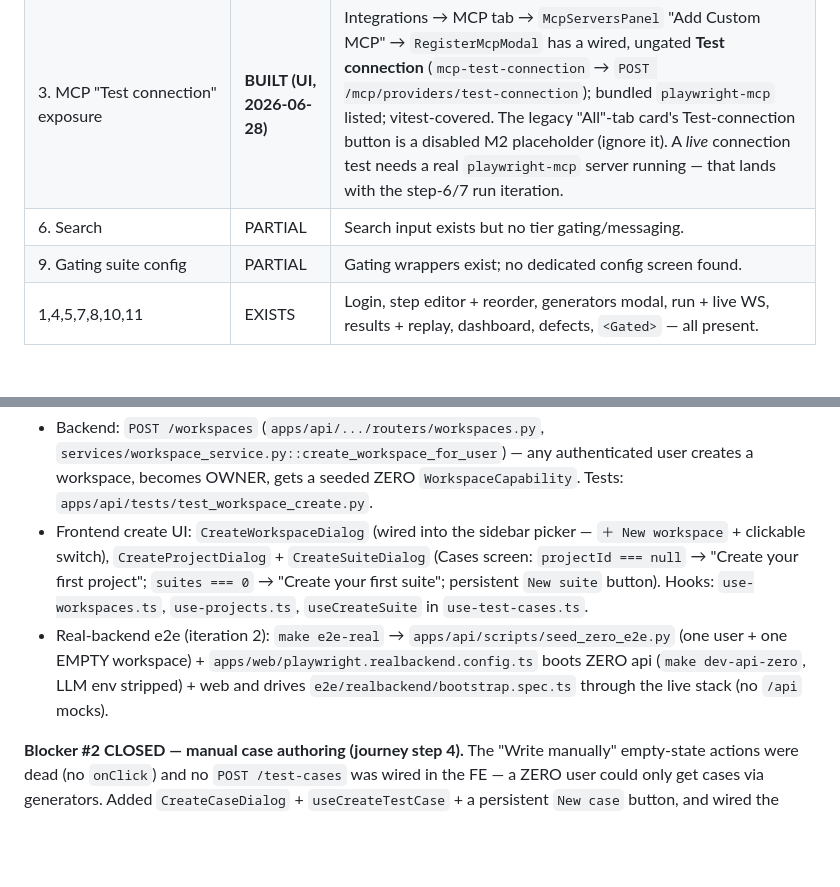
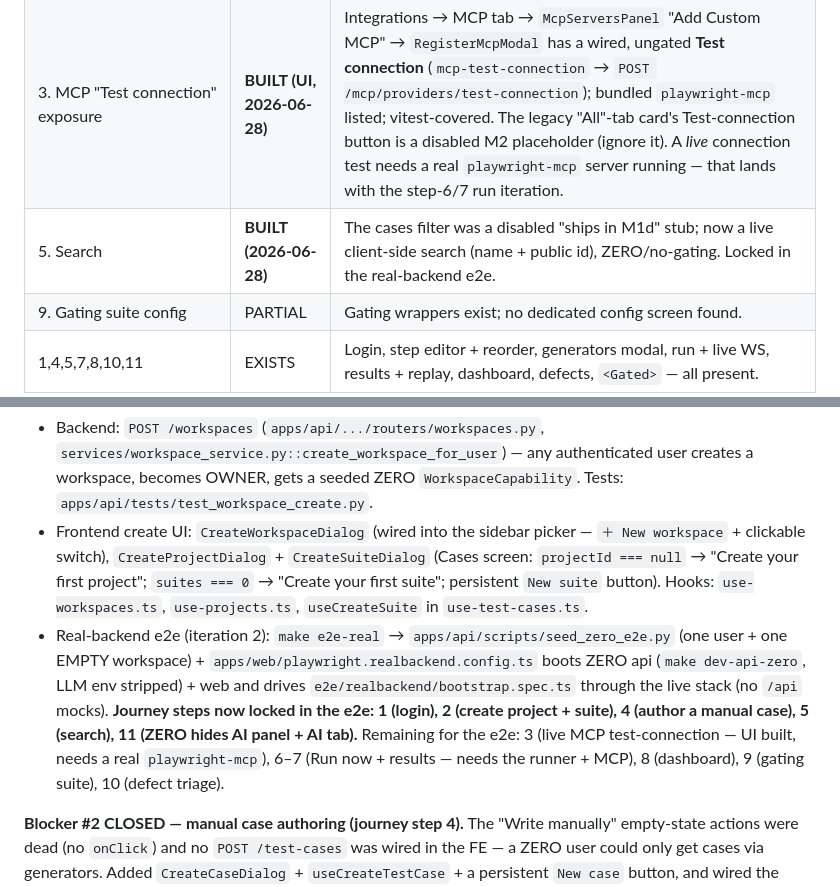
Before and after one commit to suiflex/suitest, a Markdown page: docs/loops/ZERO_READINESS_DOGFOOD_LOOP.md, 2 parts joined by grey strips. Drawn GitHub-style; blank space fills up the shorter version.

Commit message:
docs(loops): journey steps 4+5 locked; e2e coverage + next steps

```diff
--- a/docs/loops/ZERO_READINESS_DOGFOOD_LOOP.md
+++ b/docs/loops/ZERO_READINESS_DOGFOOD_LOOP.md
@@ -62,7 +62,7 @@ will hit, in journey order:
 |--------------|-------|------|
 | 2. Create workspace/project/suite | **BUILT (2026-06-28)** | Blocker #1 closed. Backend `POST /workspaces` added (creator→OWNER + ZERO capability); FE create dialogs — workspace (sidebar picker `＋ New workspace` + switch), project + suite (Cases screen bootstrap empty states). See Progress note below. |
 | 3. MCP "Test connection" exposure | **BUILT (UI, 2026-06-28)** | Integrations → MCP tab → `McpServersPanel` "Add Custom MCP" → `RegisterMcpModal` has a wired, ungated **Test connection** (`mcp-test-connection` → `POST /mcp/providers/test-connection`); bundled `playwright-mcp` listed; vitest-covered. The legacy "All"-tab card's Test-connection button is a disabled M2 placeholder (ignore it). A *live* connection test needs a real `playwright-mcp` server running — that lands with the step-6/7 run iteration. |
-| 6. Search | PARTIAL | Search input exists but no tier gating/messaging. |
+| 5. Search | **BUILT (2026-06-28)** | The cases filter was a disabled "ships in M1d" stub; now a live client-side search (name + public id), ZERO/no-gating. Locked in the real-backend e2e. |
 | 9. Gating suite config | PARTIAL | Gating wrappers exist; no dedicated config screen found. |
 | 1,4,5,7,8,10,11 | EXISTS | Login, step editor + reorder, generators modal, run + live WS, results + replay, dashboard, defects, `<Gated>` — all present. |
 
@@ -77,7 +77,7 @@ runner → DB), because the bugs we care about live in the FE↔BE seam.
 
 - Backend: `POST /workspaces` (`apps/api/.../routers/workspaces.py`, `services/workspace_service.py::create_workspace_for_user`) — any authenticated user creates a workspace, becomes OWNER, gets a seeded ZERO `WorkspaceCapability`. Tests: `apps/api/tests/test_workspace_create.py`.
 - Frontend create UI: `CreateWorkspaceDialog` (wired into the sidebar picker — `＋ New workspace` + clickable switch), `CreateProjectDialog` + `CreateSuiteDialog` (Cases screen: `projectId === null` → "Create your first project"; `suites === 0` → "Create your first suite"; persistent `New suite` button). Hooks: `use-workspaces.ts`, `use-projects.ts`, `useCreateSuite` in `use-test-cases.ts`.
-- Real-backend e2e (iteration 2): `make e2e-real` → `apps/api/scripts/seed_zero_e2e.py` (one user + one EMPTY workspace) + `apps/web/playwright.realbackend.config.ts` boots ZERO api (`make dev-api-zero`, LLM env stripped) + web and drives `e2e/realbackend/bootstrap.spec.ts` through the live stack (no `/api` mocks).
+- Real-backend e2e (iteration 2): `make e2e-real` → `apps/api/scripts/seed_zero_e2e.py` (one user + one EMPTY workspace) + `apps/web/playwright.realbackend.config.ts` boots ZERO api (`make dev-api-zero`, LLM env stripped) + web and drives `e2e/realbackend/bootstrap.spec.ts` through the live stack (no `/api` mocks). **Journey steps now locked in the e2e: 1 (login), 2 (create project + suite), 4 (author a manual case), 5 (search), 11 (ZERO hides AI panel + AI tab).** Remaining for the e2e: 3 (live MCP test-connection — UI built, needs a real `playwright-mcp`), 6–7 (Run now + results — needs the runner + MCP), 8 (dashboard), 9 (gating suite), 10 (defect triage).
 
 **Blocker #2 CLOSED — manual case authoring (journey step 4).** The "Write manually" empty-state actions were dead (no `onClick`) and no `POST /test-cases` was wired in the FE — a ZERO user could only get cases via generators. Added `CreateCaseDialog` + `useCreateTestCase` + a persistent `New case` button, and wired the three empty-state actions (From OpenAPI / Record session → generators; Write manually → the dialog). Unit-locked; works in the fresh-install single-workspace path.
 
```
Also changed, not shown: SESSION_LOOP.md (+1 -1 lines).
